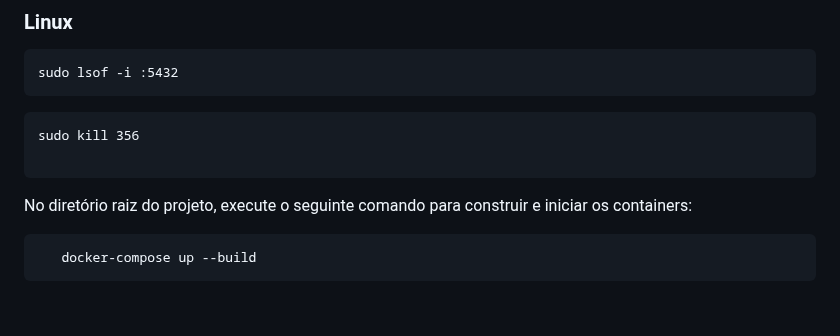
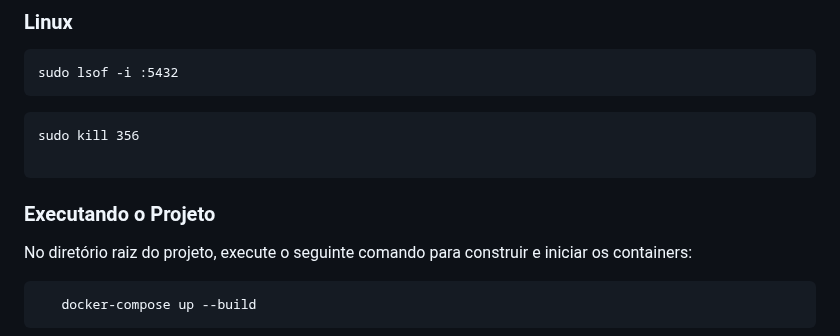
Before and after one commit to richzago97/clickideia-desafiofullstack, a Markdown page: README.md, the part around the change. GitHub-like rendering; blank space fills up the shorter version.

````diff
--- a/README.md
+++ b/README.md
@@ -81,6 +81,7 @@ Caso estiver, você pode usar esse comando para encerrar o processo atraves do p
 
    ```
 
+### Executando o Projeto
 
 No diretório raiz do projeto, execute o seguinte comando para construir e iniciar os containers:
 
````
